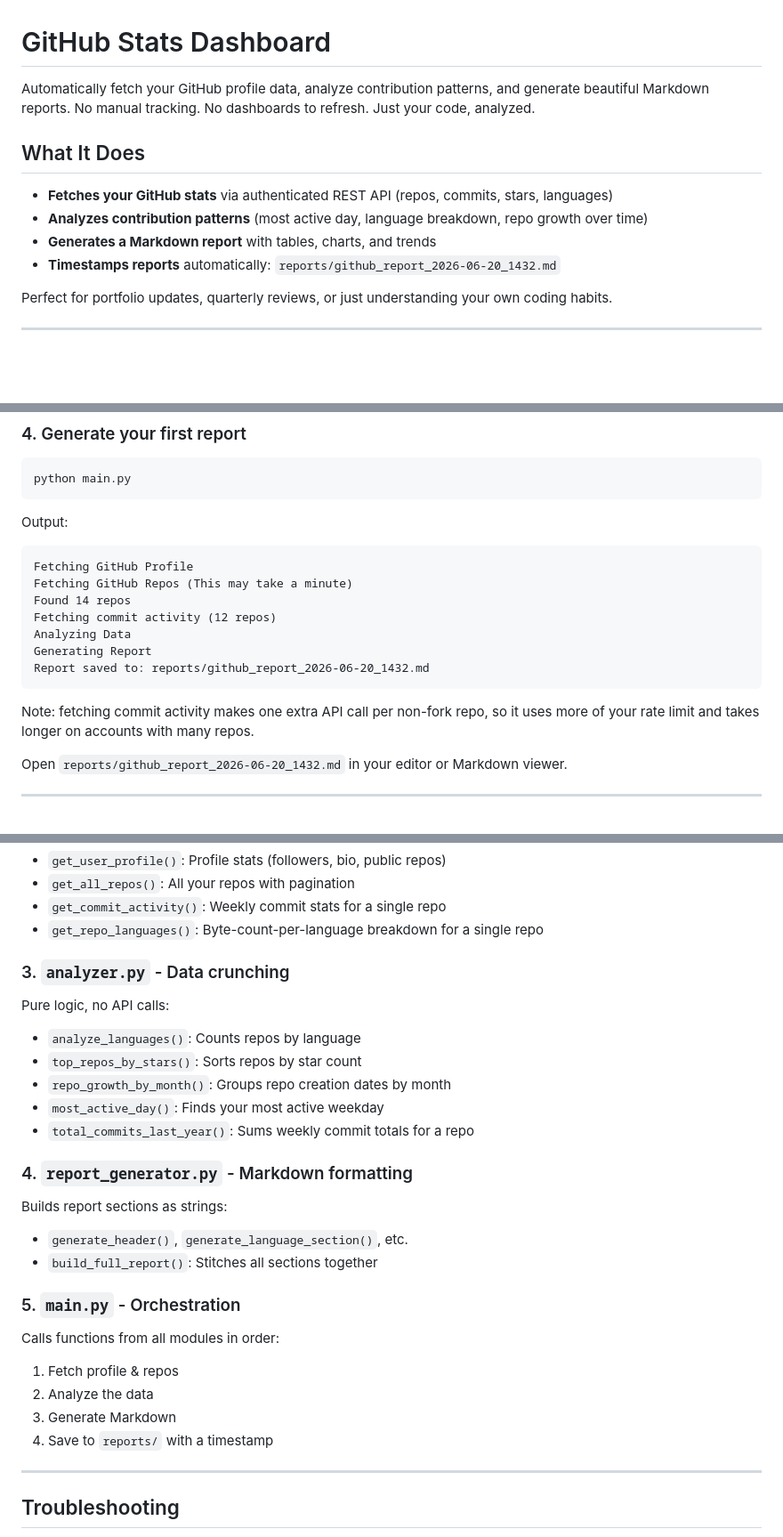
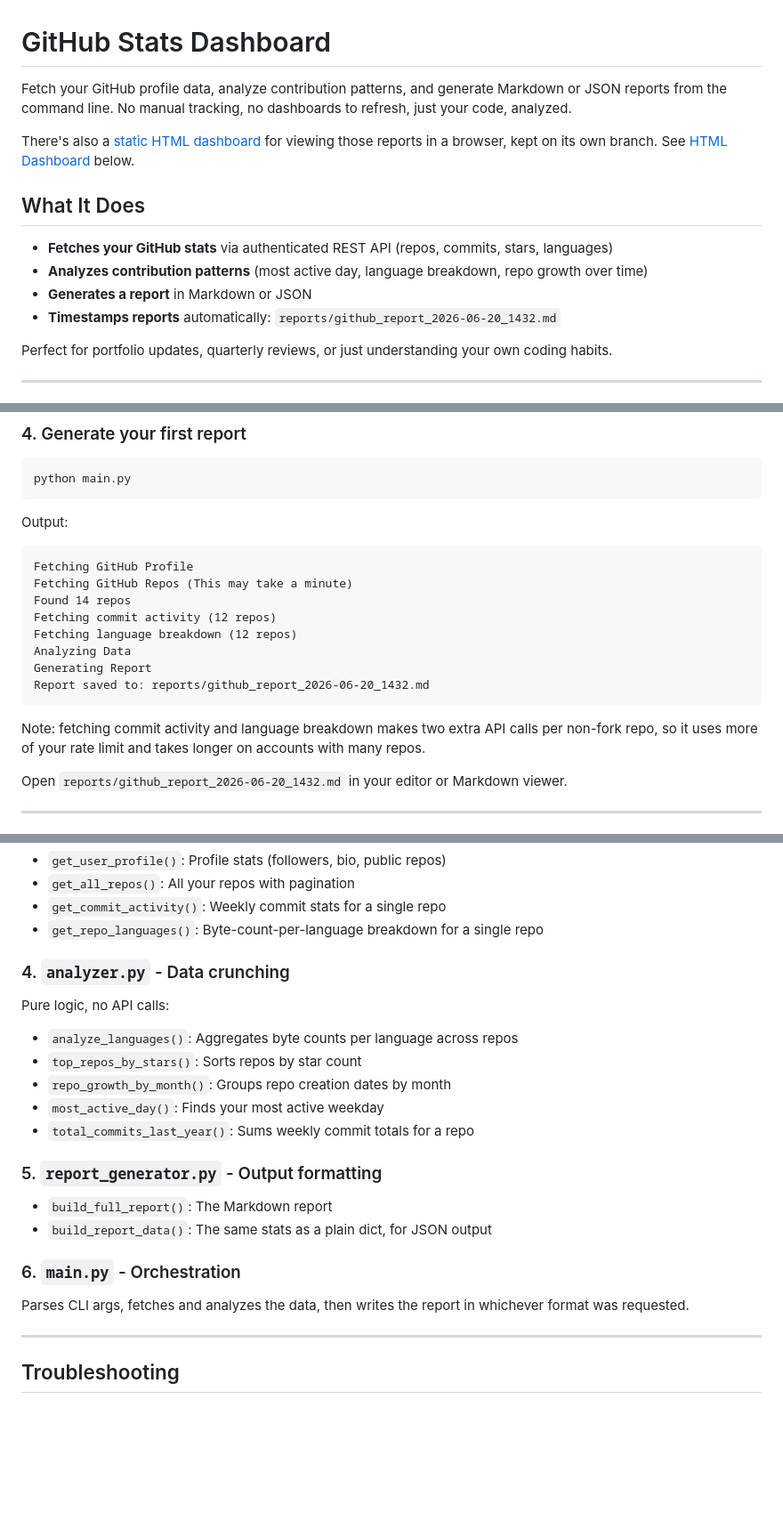
Before and after one commit to MR-UNKNOWN8014/github-stats-dashboard, a Markdown page: README.md, 3 parts joined by grey strips. Shown at 89% size. Drawn GitHub-style; blank space fills up the shorter version.

````diff
--- a/README.md
+++ b/README.md
@@ -1,12 +1,18 @@
 # GitHub Stats Dashboard
 
-Automatically fetch your GitHub profile data, analyze contribution patterns, and generate beautiful Markdown reports. No manual tracking. No dashboards to refresh. Just your code, analyzed.
+Fetch your GitHub profile data, analyze contribution patterns, and generate
+Markdown or JSON reports from the command line. No manual tracking, no
+dashboards to refresh, just your code, analyzed.
+
+There's also a [static HTML dashboard](/MR-UNKNOWN8014/github-stats-dashboard/tree/html-dashboard)
+for viewing those reports in a browser, kept on its own branch. See
+[HTML Dashboard](#html-dashboard) below.
 
 ## What It Does
 
 - **Fetches your GitHub stats** via authenticated REST API (repos, commits, stars, languages)
 - **Analyzes contribution patterns** (most active day, language breakdown, repo growth over time)
-- **Generates a Markdown report** with tables, charts, and trends
+- **Generates a report** in Markdown or JSON
 - **Timestamps reports** automatically: `reports/github_report_2026-06-20_1432.md`
 
 Perfect for portfolio updates, quarterly reviews, or just understanding your own coding habits.
@@ -61,12 +71,15 @@ Fetching GitHub Profile
 Fetching GitHub Repos (This may take a minute)
 Found 14 repos
 Fetching commit activity (12 repos)
+Fetching language breakdown (12 repos)
 Analyzing Data
 Generating Report
 Report saved to: reports/github_report_2026-06-20_1432.md
 ```
 
-Note: fetching commit activity makes one extra API call per non-fork repo, so it uses more of your rate limit and takes longer on accounts with many repos.
+Note: fetching commit activity and language breakdown makes two extra API
+calls per non-fork repo, so it uses more of your rate limit and takes
+longer on accounts with many repos.
 
 Open `reports/github_report_2026-06-20_1432.md` in your editor or Markdown viewer.
 
@@ -150,25 +193,21 @@ Makes authenticated requests to GitHub REST API:
 - `get_commit_activity()`: Weekly commit stats for a single repo
 - `get_repo_languages()`: Byte-count-per-language breakdown for a single repo
 
-### 3. **`analyzer.py`** - Data crunching
+### 4. **`analyzer.py`** - Data crunching
 Pure logic, no API calls:
-- `analyze_languages()`: Counts repos by language
+- `analyze_languages()`: Aggregates byte counts per language across repos
 - `top_repos_by_stars()`: Sorts repos by star count
 - `repo_growth_by_month()`: Groups repo creation dates by month
 - `most_active_day()`: Finds your most active weekday
 - `total_commits_last_year()`: Sums weekly commit totals for a repo
 
-### 4. **`report_generator.py`** - Markdown formatting
-Builds report sections as strings:
-- `generate_header()`, `generate_language_section()`, etc.
-- `build_full_report()`: Stitches all sections together
+### 5. **`report_generator.py`** - Output formatting
+- `build_full_report()`: The Markdown report
+- `build_report_data()`: The same stats as a plain dict, for JSON output
 
-### 5. **`main.py`** - Orchestration
-Calls functions from all modules in order:
-1. Fetch profile & repos
-2. Analyze the data
-3. Generate Markdown
-4. Save to `reports/` with a timestamp
+### 6. **`main.py`** - Orchestration
+Parses CLI args, fetches and analyzes the data, then writes the report in
+whichever format was requested.
 
 ---
 
````
Also changed, not shown: other parts of README.md (+54 -20 lines).
